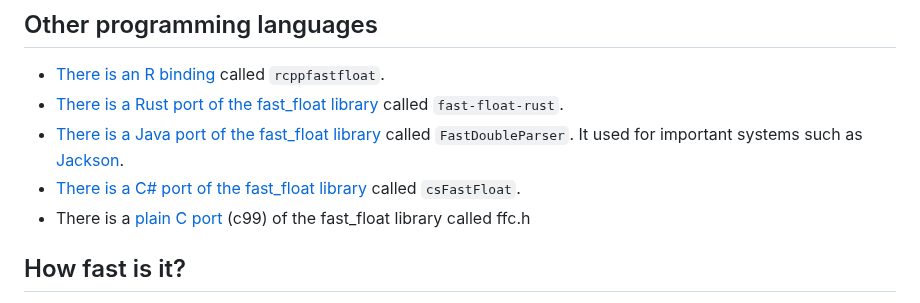
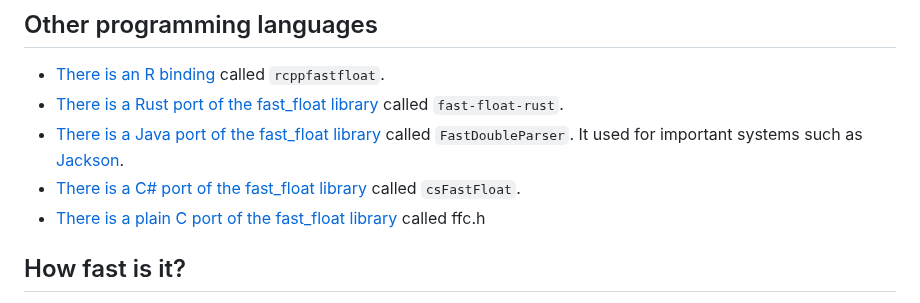
Before and after one commit to fastfloat/fast_float, a Markdown page: README.md, the part around the change. Rendered like a GitHub page.

Commit message:
consistency

```diff
--- a/README.md
+++ b/README.md
@@ -492,8 +492,7 @@ Packages
   [Jackson](https://github.com/FasterXML/jackson-core).
 * [There is a C# port of the fast_float
   library](https://github.com/CarlVerret/csFastFloat) called `csFastFloat`.
-* There is a [plain C port](https://github.com/kolemannix/ffc.h) (c99) of the fast_float library
-called ffc.h
+* [There is a plain C port of the fast_float library](https://github.com/kolemannix/ffc.h) called ffc.h
 
 ## How fast is it?
 
```
